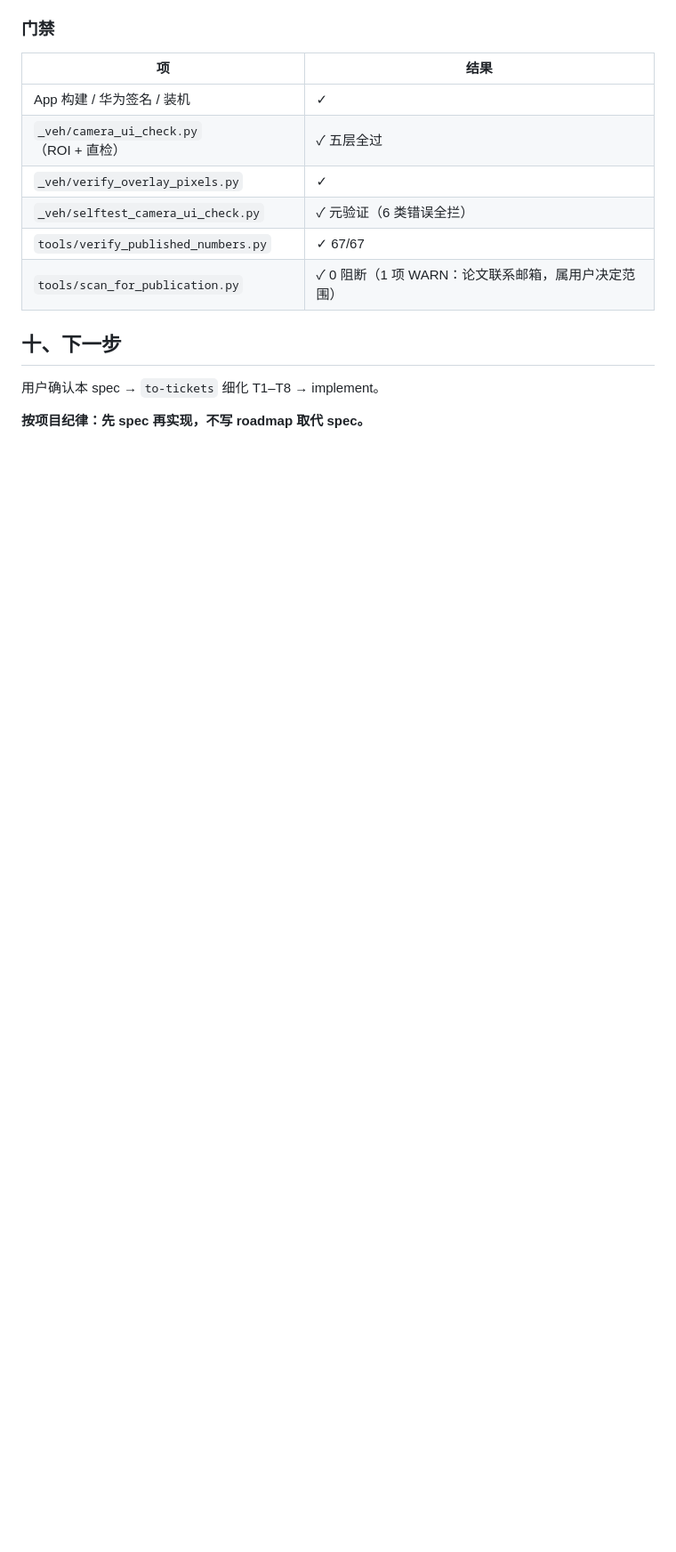
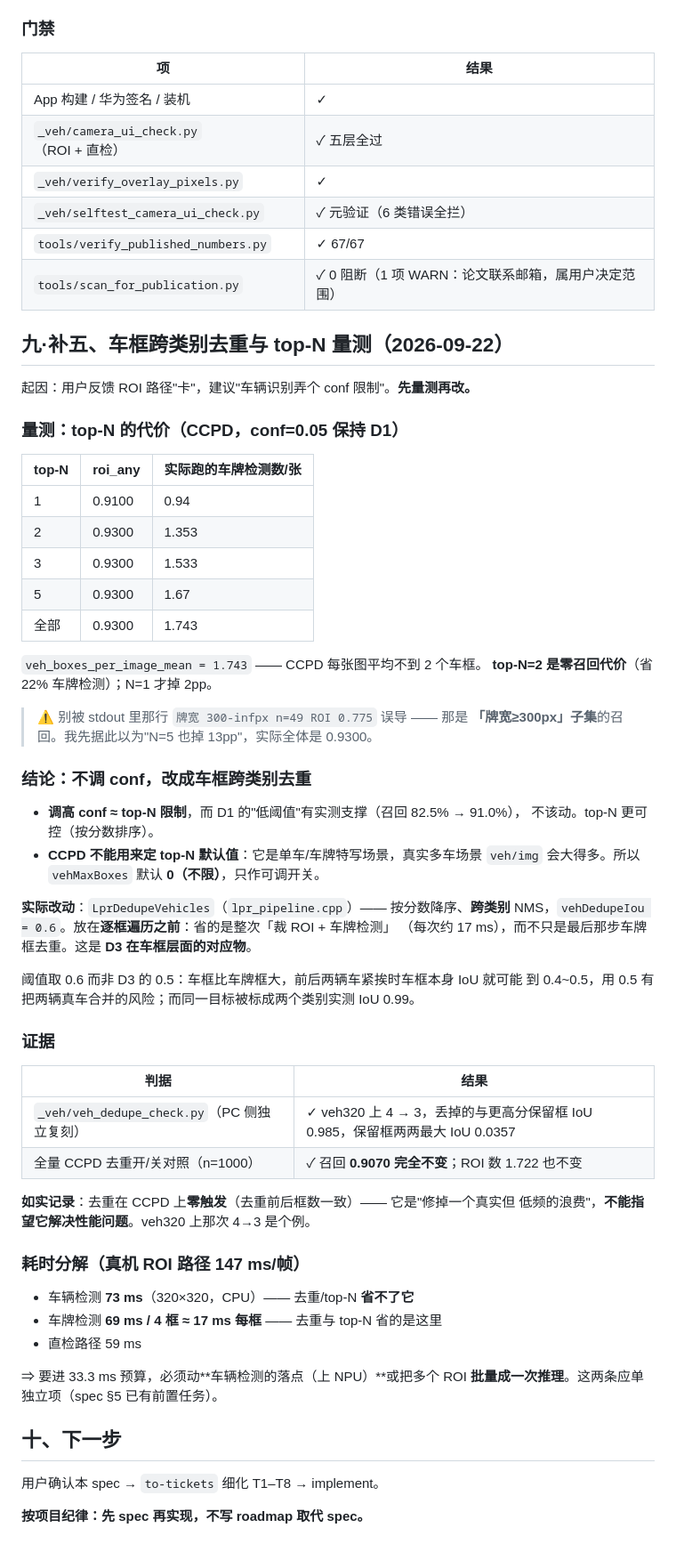
Before and after one commit to YangShusen2001/lpr-kirin8020, a Markdown page: docs/spec-vehicle-pipeline.md, the part around one of its changes. Shown at 89% size. Rendered like a GitHub page; blank space fills up the shorter version.

Commit message:
spec：补车框跨类别去重与 top-N 量测（不调 conf，含耗时分解）

```diff
--- a/docs/spec-vehicle-pipeline.md
+++ b/docs/spec-vehicle-pipeline.md
@@ -651,6 +651,59 @@ CSS RGBA 的风险），半透明一律走 `rgba()`。
 | `tools/verify_published_numbers.py` | ✓ 67/67 |
 | `tools/scan_for_publication.py` | ✓ 0 阻断（1 项 WARN：论文联系邮箱，属用户决定范围） |
 
+## 九·补五、车框跨类别去重与 top-N 量测（2026-09-22）
+
+起因：用户反馈 ROI 路径"卡"，建议"车辆识别弄个 conf 限制"。**先量测再改。**
+
+### 量测：top-N 的代价（CCPD，conf=0.05 保持 D1）
+
+| top-N | roi_any | 实际跑的车牌检测数/张 |
+|---|---|---|
+| 1 | 0.9100 | 0.94 |
+| 2 | 0.9300 | 1.353 |
+| 3 | 0.9300 | 1.533 |
+| 5 | 0.9300 | 1.67 |
+| 全部 | 0.9300 | 1.743 |
+
+`veh_boxes_per_image_mean = 1.743` —— CCPD 每张图平均不到 2 个车框。
+**top-N=2 是零召回代价**（省 22% 车牌检测）；N=1 才掉 2pp。
+
+> ⚠️ 别被 stdout 里那行 `牌宽 300-infpx n=49 ROI 0.775` 误导 —— 那是
+> **「牌宽≥300px」子集**的召回。我先据此以为"N=5 也掉 13pp"，实际全体是 0.9300。
+
+### 结论：不调 conf，改成车框跨类别去重
+
+- **调高 conf ≈ top-N 限制**，而 D1 的"低阈值"有实测支撑（召回 82.5% → 91.0%），
+  不该动。top-N 更可控（按分数排序）。
+- **CCPD 不能用来定 top-N 默认值**：它是单车/车牌特写场景，真实多车场景
+  `veh/img` 会大得多。所以 `vehMaxBoxes` 默认 **0（不限）**，只作可调开关。
+
+**实际改动**：`LprDedupeVehicles`（`lpr_pipeline.cpp`）—— 按分数降序、**跨类别**
+NMS，`vehDedupeIou = 0.6`。放在**逐框遍历之前**：省的是整次「裁 ROI + 车牌检测」
+（每次约 17 ms），而不只是最后那步车牌框去重。这是 **D3 在车框层面的对应物**。
+
+阈值取 0.6 而非 D3 的 0.5：车框比车牌框大，前后两辆车紧挨时车框本身 IoU 就可能
+到 0.4~0.5，用 0.5 有把两辆真车合并的风险；而同一目标被标成两个类别实测 IoU 0.99。
+
+### 证据
+
+| 判据 | 结果 |
+|---|---|
+| `_veh/veh_dedupe_check.py`（PC 侧独立复刻） | ✓ veh320 上 4 → 3，丢掉的与更高分保留框 IoU 0.985，保留框两两最大 IoU 0.0357 |
+| 全量 CCPD 去重开/关对照（n=1000） | ✓ 召回 **0.9070 完全不变**；ROI 数 1.722 也不变 |
+
+**如实记录**：去重在 CCPD 上**零触发**（去重前后框数一致）—— 它是"修掉一个真实但
+低频的浪费"，**不能指望它解决性能问题**。veh320 上那次 4→3 是个例。
+
+### 耗时分解（真机 ROI 路径 147 ms/帧）
+
+- 车辆检测 **73 ms**（320×320，CPU）—— 去重/top-N **省不了它**
+- 车牌检测 **69 ms / 4 框 ≈ 17 ms 每框** —— 去重与 top-N 省的是这里
+- 直检路径 59 ms
+
+⇒ 要进 33.3 ms 预算，必须动**车辆检测的落点（上 NPU）**或把多个 ROI
+**批量成一次推理**。这两条应单独立项（spec §5 已有前置任务）。
+
 ## 十、下一步
 
 用户确认本 spec → `to-tickets` 细化 T1–T8 → implement。
```
Also changed, not shown: other parts of docs/spec-vehicle-pipeline.md (+2 -2 lines).
